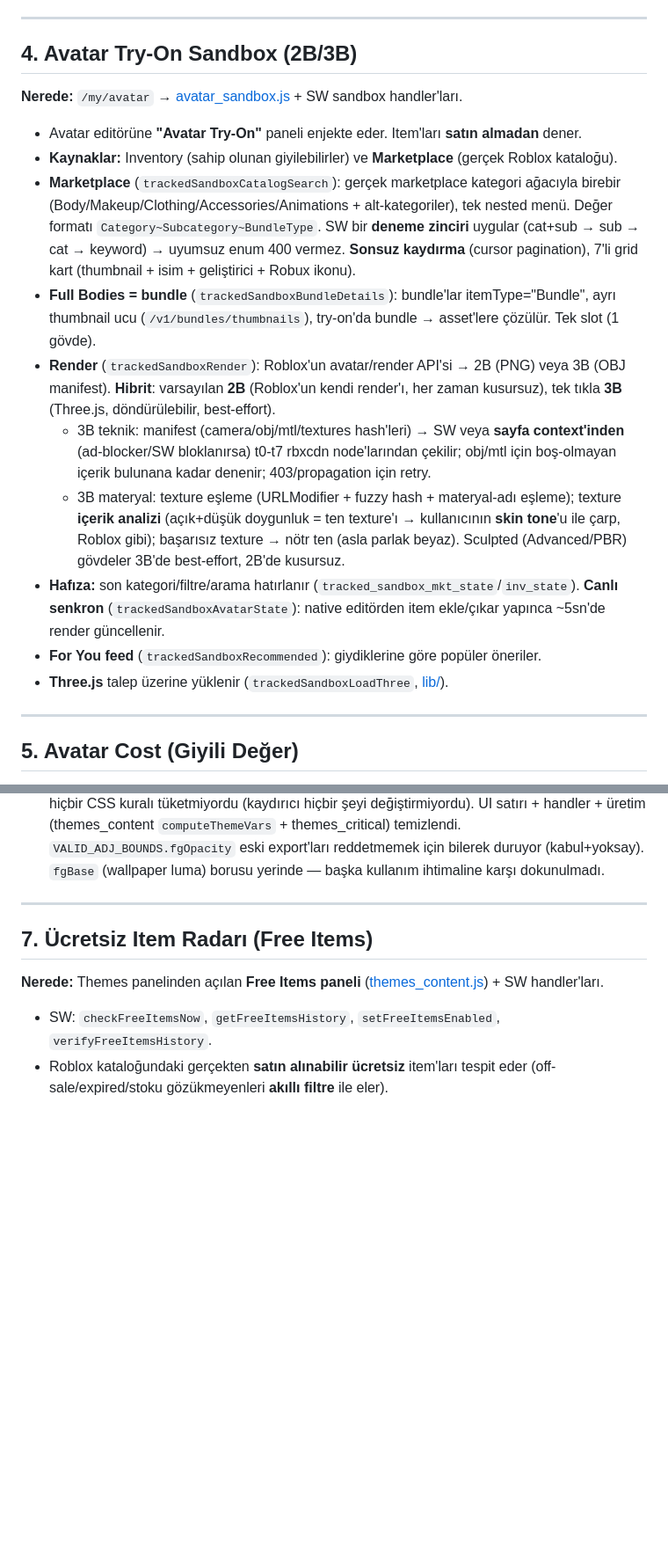
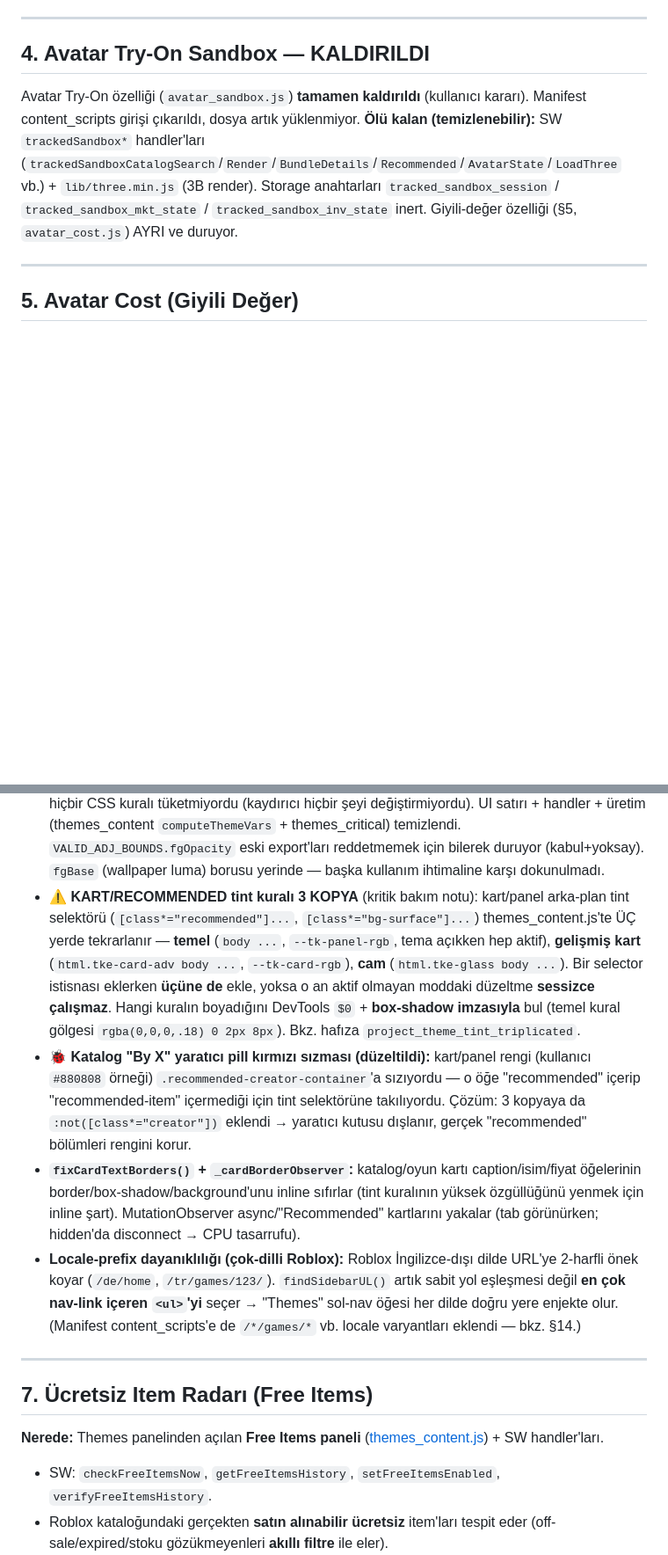
Before and after one commit to QuakeA/Tracked-Roblox-, a Markdown page: docs/OZELLIKLER.md, 2 parts joined by grey strips. Shown at 88% size. Rendered like a GitHub page; blank space fills up the shorter version.

```diff
--- a/docs/OZELLIKLER.md
+++ b/docs/OZELLIKLER.md
@@ -155,20 +156,9 @@ Bardaki butonlar (ui.js): **Yeni · Derin · ID · Oto-Pilot · Bekçi**.
 
 ---
 
-## 4. Avatar Try-On Sandbox (2B/3B)
+## 4. Avatar Try-On Sandbox — KALDIRILDI
 
-**Nerede:** `/my/avatar` → [avatar_sandbox.js](../avatar_sandbox.js) + SW sandbox handler'ları.
-
-- Avatar editörüne **"Avatar Try-On"** paneli enjekte eder. Item'ları **satın almadan** dener.
-- **Kaynaklar:** Inventory (sahip olunan giyilebilirler) ve **Marketplace** (gerçek Roblox kataloğu).
-- **Marketplace** (`trackedSandboxCatalogSearch`): gerçek marketplace kategori ağacıyla birebir (Body/Makeup/Clothing/Accessories/Animations + alt-kategoriler), tek nested menü. Değer formatı `Category~Subcategory~BundleType`. SW bir **deneme zinciri** uygular (cat+sub → sub → cat → keyword) → uyumsuz enum 400 vermez. **Sonsuz kaydırma** (cursor pagination), 7'li grid kart (thumbnail + isim + geliştirici + Robux ikonu).
-- **Full Bodies = bundle** (`trackedSandboxBundleDetails`): bundle'lar itemType="Bundle", ayrı thumbnail ucu (`/v1/bundles/thumbnails`), try-on'da bundle → asset'lere çözülür. Tek slot (1 gövde).
-- **Render** (`trackedSandboxRender`): Roblox'un avatar/render API'si → 2B (PNG) veya 3B (OBJ manifest). **Hibrit**: varsayılan **2B** (Roblox'un kendi render'ı, her zaman kusursuz), tek tıkla **3B** (Three.js, döndürülebilir, best-effort).
-  - 3B teknik: manifest (camera/obj/mtl/textures hash'leri) → SW veya **sayfa context'inden** (ad-blocker/SW bloklanırsa) t0-t7 rbxcdn node'larından çekilir; obj/mtl için boş-olmayan içerik bulunana kadar denenir; 403/propagation için retry.
-  - 3B materyal: texture eşleme (URLModifier + fuzzy hash + materyal-adı eşleme); texture **içerik analizi** (açık+düşük doygunluk = ten texture'ı → kullanıcının **skin tone**'u ile çarp, Roblox gibi); başarısız texture → nötr ten (asla parlak beyaz). Sculpted (Advanced/PBR) gövdeler 3B'de best-effort, 2B'de kusursuz.
-- **Hafıza:** son kategori/filtre/arama hatırlanır (`tracked_sandbox_mkt_state`/`inv_state`). **Canlı senkron** (`trackedSandboxAvatarState`): native editörden item ekle/çıkar yapınca ~5sn'de render güncellenir.
-- **For You feed** (`trackedSandboxRecommended`): giydiklerine göre popüler öneriler.
-- **Three.js** talep üzerine yüklenir (`trackedSandboxLoadThree`, [lib/](../lib/)).
+Avatar Try-On özelliği (`avatar_sandbox.js`) **tamamen kaldırıldı** (kullanıcı kararı). Manifest content_scripts girişi çıkarıldı, dosya artık yüklenmiyor. **Ölü kalan (temizlenebilir):** SW `trackedSandbox*` handler'ları (`trackedSandboxCatalogSearch`/`Render`/`BundleDetails`/`Recommended`/`AvatarState`/`LoadThree` vb.) + `lib/three.min.js` (3B render). Storage anahtarları `tracked_sandbox_session` / `tracked_sandbox_mkt_state` / `tracked_sandbox_inv_state` inert. Giyili-değer özelliği (§5, `avatar_cost.js`) AYRI ve duruyor.
 
 ---
 
@@ -200,6 +190,10 @@ Animasyonlu avatar çerçevesi özelliği (`avatar_frames.js`) **tamamen kaldır
 - `themes_critical.js`: WebGL clearColor patch (avatar/profil canvas'ı şeffaf → wallpaper görünür).
 - ⚠️ **panelWidth ayarı v1.9.0'da kaldırıldı** (daima %100 — UI kayma bug'ı). Kalıntı temizlendi: import artık eski panelWidth'i yoksayar/reddetmez. `#tto-panel-w` HTML'den çıkık (guard'lı null referanslar zararsız).
 - ⚠️ **"Metin opaklığı" (adj.fgOpacity → --tk-fg) v1.9.3'te kaldırıldı** — ÖLÜ ayardı: `--tk-fg`'yi hiçbir CSS kuralı tüketmiyordu (kaydırıcı hiçbir şeyi değiştirmiyordu). UI satırı + handler + üretim (themes_content `computeThemeVars` + themes_critical) temizlendi. `VALID_ADJ_BOUNDS.fgOpacity` eski export'ları reddetmemek için bilerek duruyor (kabul+yoksay). `fgBase` (wallpaper luma) borusu yerinde — başka kullanım ihtimaline karşı dokunulmadı.
+- ⚠️ **KART/RECOMMENDED tint kuralı 3 KOPYA** (kritik bakım notu): kart/panel arka-plan tint selektörü (`[class*="recommended"]...`, `[class*="bg-surface"]...`) themes_content.js'te ÜÇ yerde tekrarlanır — **temel** (`body ...`, `--tk-panel-rgb`, tema açıkken hep aktif), **gelişmiş kart** (`html.tke-card-adv body ...`, `--tk-card-rgb`), **cam** (`html.tke-glass body ...`). Bir selector istisnası eklerken **üçüne de** ekle, yoksa o an aktif olmayan moddaki düzeltme **sessizce çalışmaz**. Hangi kuralın boyadığını DevTools `$0` + **box-shadow imzasıyla** bul (temel kural gölgesi `rgba(0,0,0,.18) 0 2px 8px`). Bkz. hafıza `project_theme_tint_triplicated`.
+- 🐞 **Katalog "By X" yaratıcı pill kırmızı sızması (düzeltildi):** kart/panel rengi (kullanıcı `#880808` örneği) `.recommended-creator-container`'a sızıyordu — o öğe "recommended" içerip "recommended-item" içermediği için tint selektörüne takılıyordu. Çözüm: 3 kopyaya da `:not([class*="creator"])` eklendi → yaratıcı kutusu dışlanır, gerçek "recommended" bölümleri rengini korur.
+- **`fixCardTextBorders()` + `_cardBorderObserver`:** katalog/oyun kartı caption/isim/fiyat öğelerinin border/box-shadow/background'unu inline sıfırlar (tint kuralının yüksek özgüllüğünü yenmek için inline şart). MutationObserver async/"Recommended" kartlarını yakalar (tab görünürken; hidden'da disconnect → CPU tasarrufu).
+- **Locale-prefix dayanıklılığı (çok-dilli Roblox):** Roblox İngilizce-dışı dilde URL'ye 2-harfli önek koyar (`/de/home`, `/tr/games/123/`). `findSidebarUL()` artık sabit yol eşleşmesi değil **en çok nav-link içeren `<ul>`'yi** seçer → "Themes" sol-nav öğesi her dilde doğru yere enjekte olur. (Manifest content_scripts'e de `/*/games/*` vb. locale varyantları eklendi — bkz. §14.)
 
 ---
 
```
Also changed, not shown: other parts of docs/OZELLIKLER.md (+24 -3 lines).
